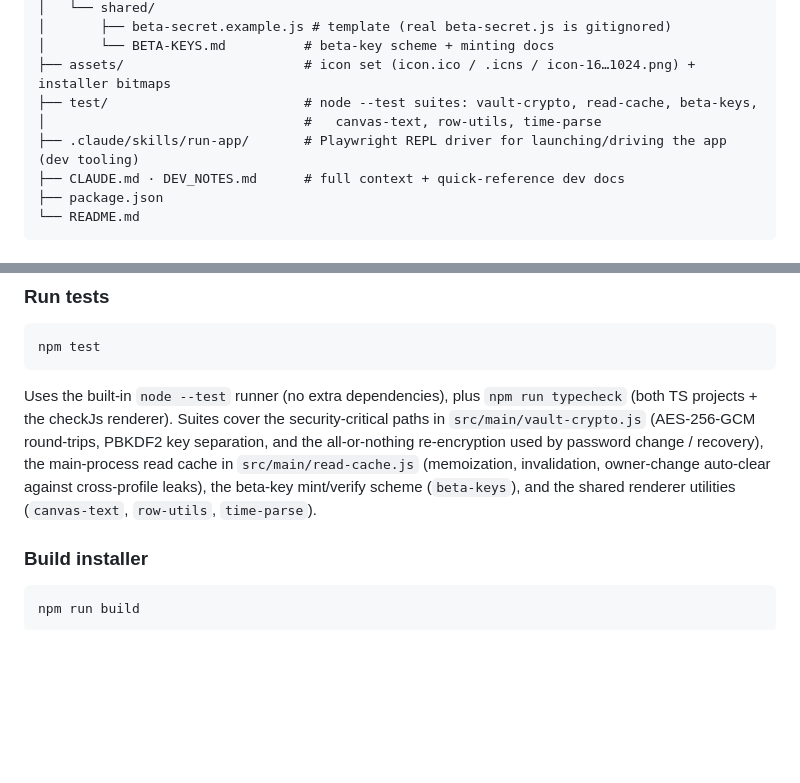
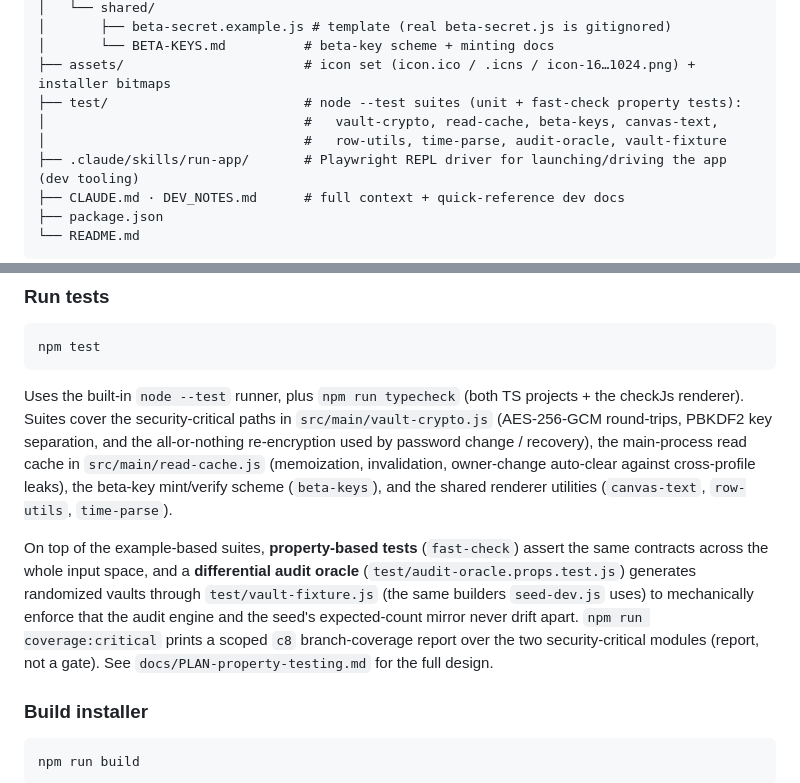
Before and after one commit to Conqueror-Mod/conquered-time, a Markdown page: README.md, 2 parts joined by grey strips. GitHub-like rendering; blank space fills up the shorter version.

Commit message:
docs: QA deep-clean marked complete; README test section covers property suite
Co-Authored-By: Claude Fable 5 <noreply@anthropic.com>

````diff
--- a/README.md
+++ b/README.md
@@ -99,8 +99,9 @@ conquered-time/
 │       ├── beta-secret.example.js # template (real beta-secret.js is gitignored)
 │       └── BETA-KEYS.md          # beta-key scheme + minting docs
 ├── assets/                       # icon set (icon.ico / .icns / icon-16…1024.png) + installer bitmaps
-├── test/                         # node --test suites: vault-crypto, read-cache, beta-keys,
-│                                 #   canvas-text, row-utils, time-parse
+├── test/                         # node --test suites (unit + fast-check property tests):
+│                                 #   vault-crypto, read-cache, beta-keys, canvas-text,
+│                                 #   row-utils, time-parse, audit-oracle, vault-fixture
 ├── .claude/skills/run-app/       # Playwright REPL driver for launching/driving the app (dev tooling)
 ├── CLAUDE.md · DEV_NOTES.md      # full context + quick-reference dev docs
 ├── package.json
@@ -142,14 +143,23 @@ Credentials: `devuser` / `devpass123`
 npm test
 ```
 
-Uses the built-in `node --test` runner (no extra dependencies), plus
-`npm run typecheck` (both TS projects + the checkJs renderer). Suites cover the
-security-critical paths in `src/main/vault-crypto.js` (AES-256-GCM round-trips,
-PBKDF2 key separation, and the all-or-nothing re-encryption used by password
-change / recovery), the main-process read cache in `src/main/read-cache.js`
-(memoization, invalidation, owner-change auto-clear against cross-profile
-leaks), the beta-key mint/verify scheme (`beta-keys`), and the shared renderer
-utilities (`canvas-text`, `row-utils`, `time-parse`).
+Uses the built-in `node --test` runner, plus `npm run typecheck` (both TS
+projects + the checkJs renderer). Suites cover the security-critical paths in
+`src/main/vault-crypto.js` (AES-256-GCM round-trips, PBKDF2 key separation,
+and the all-or-nothing re-encryption used by password change / recovery), the
+main-process read cache in `src/main/read-cache.js` (memoization, invalidation,
+owner-change auto-clear against cross-profile leaks), the beta-key mint/verify
+scheme (`beta-keys`), and the shared renderer utilities (`canvas-text`,
+`row-utils`, `time-parse`).
+
+On top of the example-based suites, **property-based tests** (`fast-check`)
+assert the same contracts across the whole input space, and a **differential
+audit oracle** (`test/audit-oracle.props.test.js`) generates randomized vaults
+through `test/vault-fixture.js` (the same builders `seed-dev.js` uses) to
+mechanically enforce that the audit engine and the seed's expected-count
+mirror never drift apart. `npm run coverage:critical` prints a scoped `c8`
+branch-coverage report over the two security-critical modules (report, not a
+gate). See `docs/PLAN-property-testing.md` for the full design.
 
 ### Build installer
 
````
Also changed, not shown: CLAUDE.md (+4 -3 lines).
